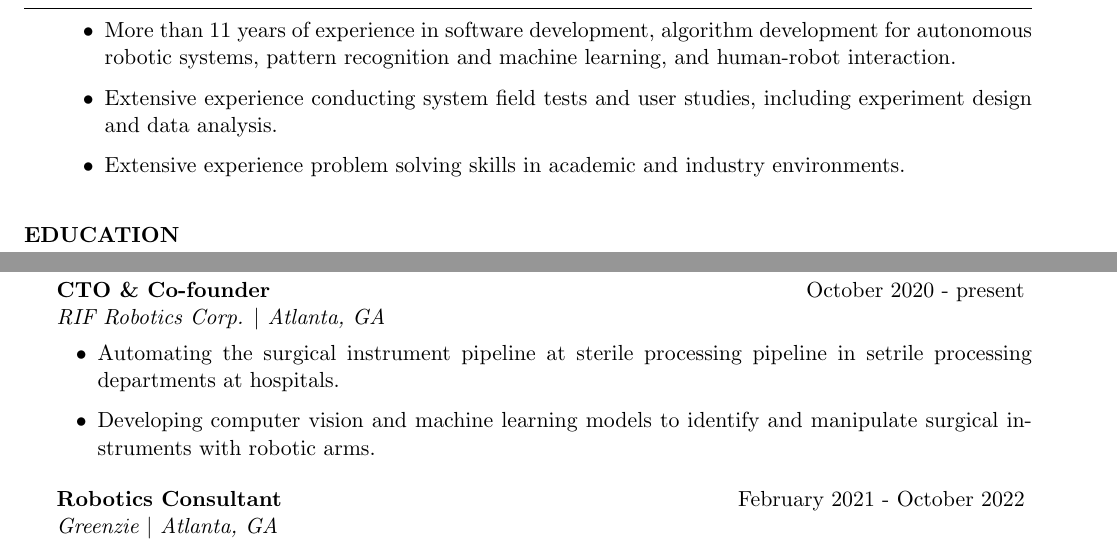
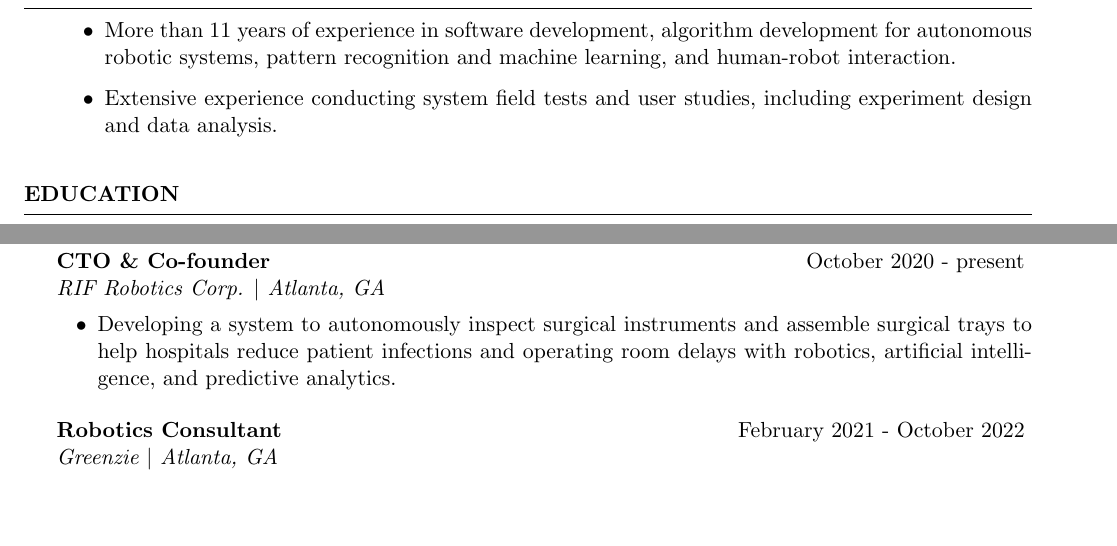
Before and after one commit to sgarciav/latex_docs, a LaTeX CV (papers/SGarcia_CV/SGarcia-Resume-February2023.tex): two parts of page 1 of 3 before the commit and two parts of page 1 of 2 after it, joined at a grey line, cut so that both start at the same text, the shorter picture padded with empty space. Compiled offline with pdfLaTeX.

Commit message:
update resume WIP

```diff
--- a/papers/SGarcia_CV/SGarcia-Resume-February2023.tex
+++ b/papers/SGarcia_CV/SGarcia-Resume-February2023.tex
@@ -104,8 +104,7 @@
   learning, and human-robot interaction.
 \item Extensive experience conducting system field tests and user studies,
   including experiment design and data analysis.
-\item Extensive experience problem solving skills in academic and industry
-  environments.
+% \item Extensive problem solving skills in academic and industry environments.
 %% \item Experience with the Kinect SDK from Microsoft to develop a VR game for the
 %%   rehabilitation of children who have cerebral palsy.
 %% \item Experience developing algorithms to assess the upper-body kinematic
@@ -180,11 +179,11 @@ Languages & Fully proficient in English and Spanish. (Basic knowledge in German)
 
 \item
 \begin{itemize}
-\item Automating the surgical instrument pipeline at sterile processing pipeline
-  in setrile processing departments at hospitals.
 
-\item Developing computer vision and machine learning models to identify and
-  manipulate surgical instruments with robotic arms.
+\item Developing a system to autonomously inspect surgical instruments and
+  assemble surgical trays to help hospitals reduce patient infections and
+  operating room delays with robotics, artificial intelligence, and predictive
+  analytics.
 
 \end{itemize}
 
```
Also changed, not shown: papers/SGarcia_CV/SGarcia-Resume-February2023.pdf, papers/SGarcia_CV/SGarcia-Resume-February2023.tex (9 more changed lines).
